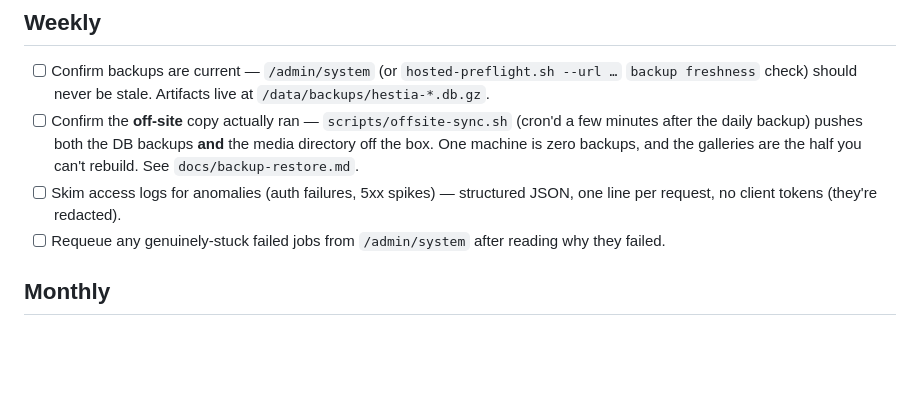
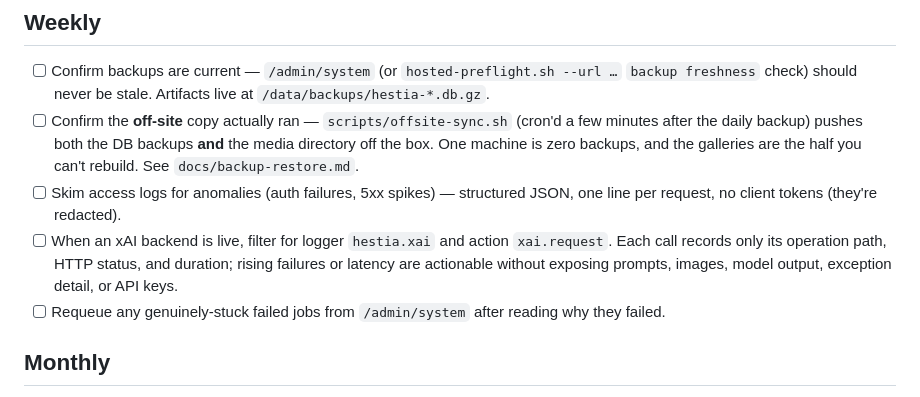
Before and after one commit to Ayyitskevin/hestia, a Markdown page: docs/operations.md, the part around the change. Drawn GitHub-style; blank space fills up the shorter version.

```diff
--- a/docs/operations.md
+++ b/docs/operations.md
@@ -43,6 +43,10 @@ tenant-serving path end-to-end.)
       you can't rebuild. See `docs/backup-restore.md`.
 - [ ] Skim access logs for anomalies (auth failures, 5xx spikes) — structured JSON,
       one line per request, no client tokens (they're redacted).
+- [ ] When an xAI backend is live, filter for logger `hestia.xai` and action
+      `xai.request`. Each call records only its operation path, HTTP status, and
+      duration; rising failures or latency are actionable without exposing prompts,
+      images, model output, exception detail, or API keys.
 - [ ] Requeue any genuinely-stuck failed jobs from `/admin/system` after reading why
       they failed.
 
```
Also changed, not shown: docs/security.md (+3 -1 lines).
